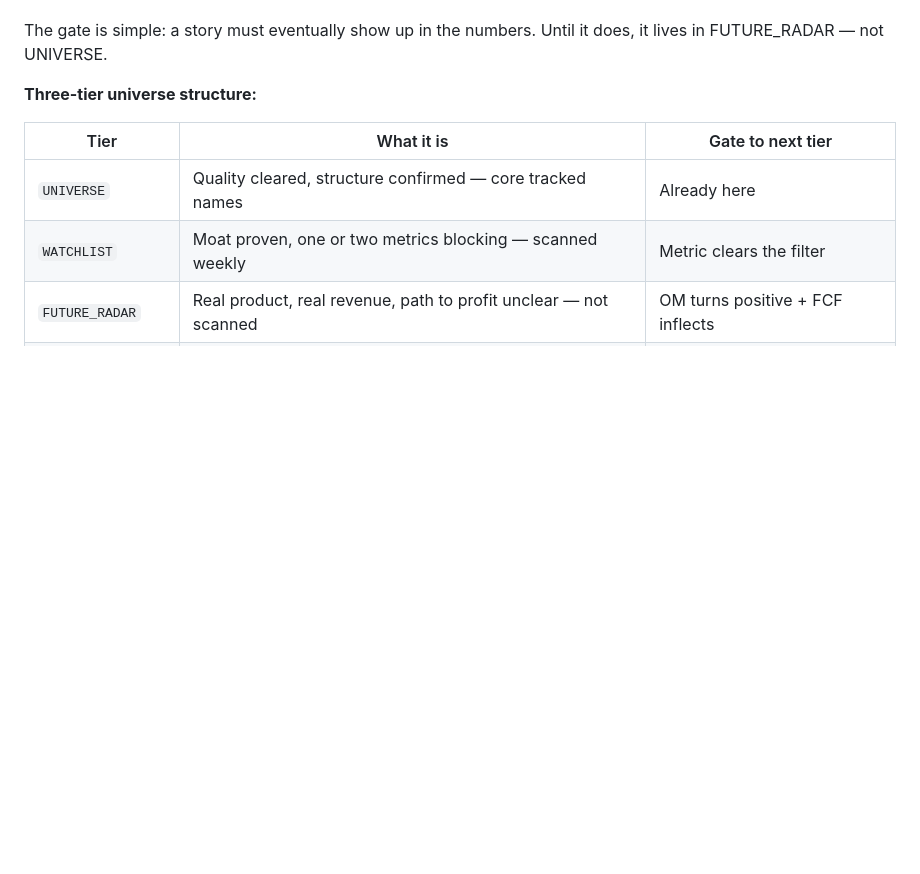
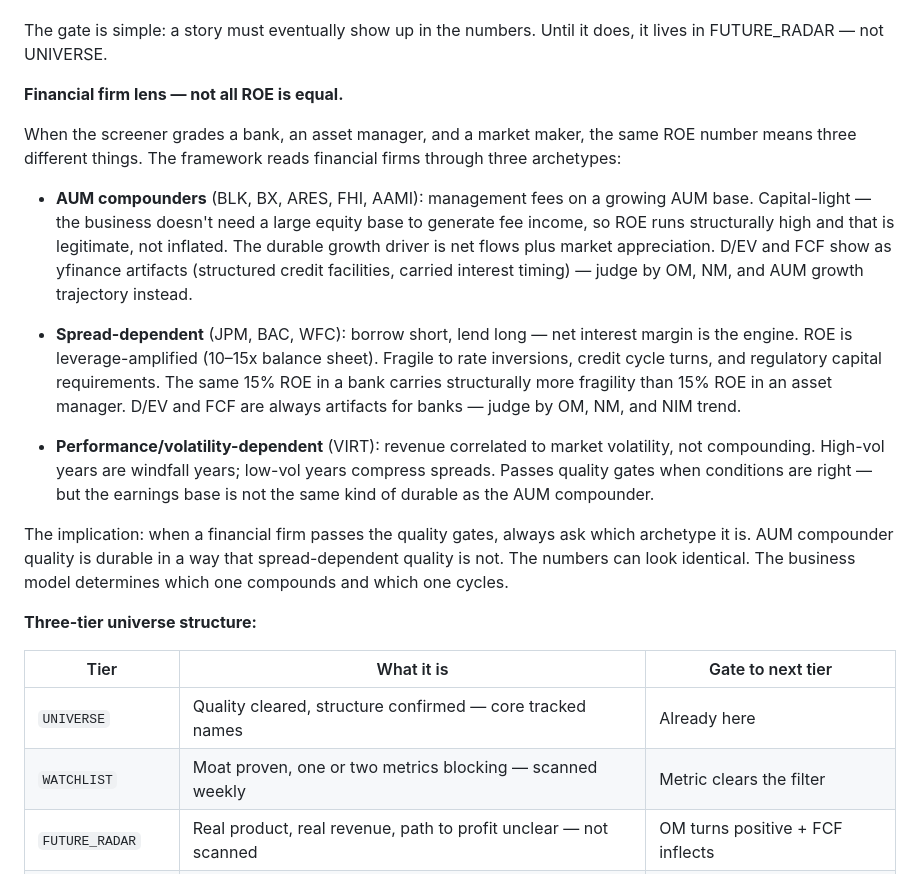
Before and after one commit to neurobloomai/market-tools, a Markdown page: README.md, the part around the change. GitHub-like rendering; blank space fills up the shorter version.

Commit message:
README: financial firm lens — AUM compounder vs spread-dependent
Same ROE, three different durabilities. AUM compounders (BLK/BX/ARES/FHI)
compound structurally; spread-dependent banks cycle; vol-dependent market
makers benefit from conditions you can't predict. Business model determines
which one compounds and which one cycles.

Co-Authored-By: Claude Sonnet 4.6 <noreply@anthropic.com>

```diff
--- a/README.md
+++ b/README.md
@@ -291,6 +291,18 @@ Names that look like good chart setups but fall below the line (VRTX, NEM, FTNT,
 Stories are infinitely flexible. At any price, for any stock, someone has a compelling narrative — the TAM is enormous, the moat is wide, the CEO is visionary. Numbers are not flexible. GrossM 23% doesn't become 45% because the thesis is good. FCF -50% doesn't disappear because the long-term case is compelling. The framework uses the story to choose *which numbers matter* — and uses the numbers to discipline the story. A story without numbers is speculation. Numbers without story is pattern matching without understanding. The edge lives at the intersection: thesis-driven selection, metric-driven confirmation.
 
 The gate is simple: a story must eventually show up in the numbers. Until it does, it lives in FUTURE_RADAR — not UNIVERSE.
+
+**Financial firm lens — not all ROE is equal.**
+
+When the screener grades a bank, an asset manager, and a market maker, the same ROE number means three different things. The framework reads financial firms through three archetypes:
+
+- **AUM compounders** (BLK, BX, ARES, FHI, AAMI): management fees on a growing AUM base. Capital-light — the business doesn't need a large equity base to generate fee income, so ROE runs structurally high and that is legitimate, not inflated. The durable growth driver is net flows plus market appreciation. D/EV and FCF show as yfinance artifacts (structured credit facilities, carried interest timing) — judge by OM, NM, and AUM growth trajectory instead.
+
+- **Spread-dependent** (JPM, BAC, WFC): borrow short, lend long — net interest margin is the engine. ROE is leverage-amplified (10–15x balance sheet). Fragile to rate inversions, credit cycle turns, and regulatory capital requirements. The same 15% ROE in a bank carries structurally more fragility than 15% ROE in an asset manager. D/EV and FCF are always artifacts for banks — judge by OM, NM, and NIM trend.
+
+- **Performance/volatility-dependent** (VIRT): revenue correlated to market volatility, not compounding. High-vol years are windfall years; low-vol years compress spreads. Passes quality gates when conditions are right — but the earnings base is not the same kind of durable as the AUM compounder.
+
+The implication: when a financial firm passes the quality gates, always ask which archetype it is. AUM compounder quality is durable in a way that spread-dependent quality is not. The numbers can look identical. The business model determines which one compounds and which one cycles.
 
 **Three-tier universe structure:**
 
```
